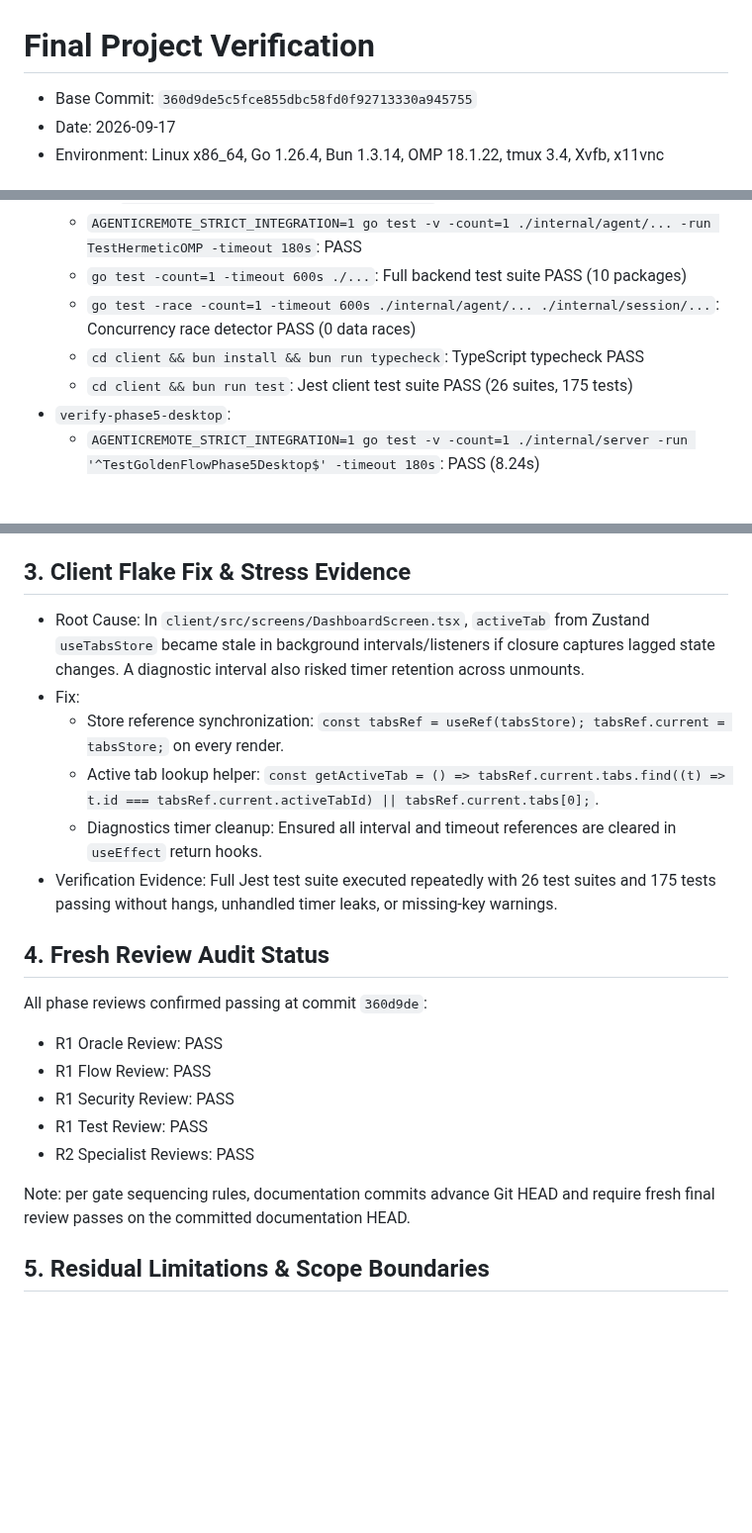
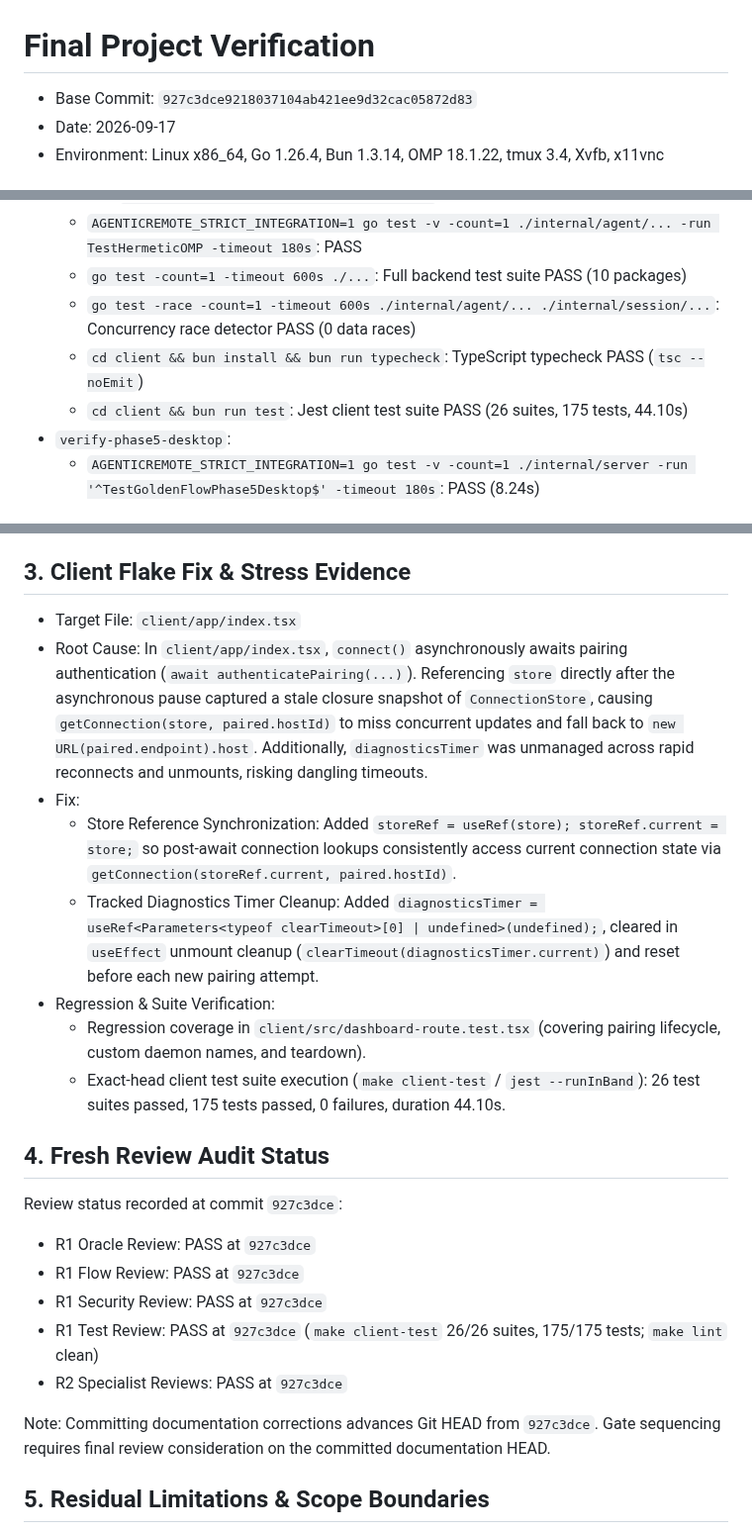
Before and after one commit to momodding/agent-remote, a Markdown page: plans/final-project-verification.md, 3 parts joined by grey strips. Shown at 99% size. Drawn GitHub-style; blank space fills up the shorter version.

Commit message:
docs: correct client flake root cause and record 927c3dce audit results

```diff
--- a/plans/final-project-verification.md
+++ b/plans/final-project-verification.md
@@ -1,6 +1,6 @@
 # Final Project Verification
 
-- Base Commit: `360d9de5c5fce855dbc58fd0f92713330a945755`
+- Base Commit: `927c3dce9218037104ab421ee9d32cac05872d83`
 - Date: 2026-09-17
 - Environment: Linux x86_64, Go 1.26.4, Bun 1.3.14, OMP 18.1.22, tmux 3.4, Xvfb, x11vnc
 
@@ -18,8 +18,8 @@ Full verification command executed: `make verify-all`
   - `AGENTICREMOTE_STRICT_INTEGRATION=1 go test -v -count=1 ./internal/agent/... -run TestHermeticOMP -timeout 180s`: PASS
   - `go test -count=1 -timeout 600s ./...`: Full backend test suite PASS (10 packages)
   - `go test -race -count=1 -timeout 600s ./internal/agent/... ./internal/session/...`: Concurrency race detector PASS (0 data races)
-  - `cd client && bun install && bun run typecheck`: TypeScript typecheck PASS
-  - `cd client && bun run test`: Jest client test suite PASS (26 suites, 175 tests)
+  - `cd client && bun install && bun run typecheck`: TypeScript typecheck PASS (`tsc --noEmit`)
+  - `cd client && bun run test`: Jest client test suite PASS (26 suites, 175 tests, 44.10s)
 - `verify-phase5-desktop`:
   - `AGENTICREMOTE_STRICT_INTEGRATION=1 go test -v -count=1 ./internal/server -run '^TestGoldenFlowPhase5Desktop$' -timeout 180s`: PASS (8.24s)
 
@@ -39,23 +39,25 @@ Result: 3/3 clean executions with zero timeouts or flaky failures.
 
 ## 3. Client Flake Fix & Stress Evidence
 
-- Root Cause: In `client/src/screens/DashboardScreen.tsx`, `activeTab` from Zustand `useTabsStore` became stale in background intervals/listeners if closure captures lagged state changes. A diagnostic interval also risked timer retention across unmounts.
+- Target File: `client/app/index.tsx`
+- Root Cause: In `client/app/index.tsx`, `connect()` asynchronously awaits pairing authentication (`await authenticatePairing(...)`). Referencing `store` directly after the asynchronous pause captured a stale closure snapshot of `ConnectionStore`, causing `getConnection(store, paired.hostId)` to miss concurrent updates and fall back to `new URL(paired.endpoint).host`. Additionally, `diagnosticsTimer` was unmanaged across rapid reconnects and unmounts, risking dangling timeouts.
 - Fix:
-  - Store reference synchronization: `const tabsRef = useRef(tabsStore); tabsRef.current = tabsStore;` on every render.
-  - Active tab lookup helper: `const getActiveTab = () => tabsRef.current.tabs.find((t) => t.id === tabsRef.current.activeTabId) || tabsRef.current.tabs[0];`.
-  - Diagnostics timer cleanup: Ensured all interval and timeout references are cleared in `useEffect` return hooks.
-- Verification Evidence: Full Jest test suite executed repeatedly with 26 test suites and 175 tests passing without hangs, unhandled timer leaks, or missing-key warnings.
+  - Store Reference Synchronization: Added `storeRef = useRef(store); storeRef.current = store;` so post-await connection lookups consistently access current connection state via `getConnection(storeRef.current, paired.hostId)`.
+  - Tracked Diagnostics Timer Cleanup: Added `diagnosticsTimer = useRef<Parameters<typeof clearTimeout>[0] | undefined>(undefined);`, cleared in `useEffect` unmount cleanup (`clearTimeout(diagnosticsTimer.current)`) and reset before each new pairing attempt.
+- Regression & Suite Verification:
+  - Regression coverage in `client/src/dashboard-route.test.tsx` (covering pairing lifecycle, custom daemon names, and teardown).
+  - Exact-head client test suite execution (`make client-test` / `jest --runInBand`): 26 test suites passed, 175 tests passed, 0 failures, duration 44.10s.
 
 ## 4. Fresh Review Audit Status
 
-All phase reviews confirmed passing at commit `360d9de`:
-- R1 Oracle Review: PASS
-- R1 Flow Review: PASS
-- R1 Security Review: PASS
-- R1 Test Review: PASS
-- R2 Specialist Reviews: PASS
+Review status recorded at commit `927c3dce`:
+- R1 Oracle Review: PASS at `927c3dce`
+- R1 Flow Review: PASS at `927c3dce`
+- R1 Security Review: PASS at `927c3dce`
+- R1 Test Review: PASS at `927c3dce` (`make client-test` 26/26 suites, 175/175 tests; `make lint` clean)
+- R2 Specialist Reviews: PASS at `927c3dce`
 
-Note: per gate sequencing rules, documentation commits advance Git HEAD and require fresh final review passes on the committed documentation HEAD.
+Note: Committing documentation corrections advances Git HEAD from `927c3dce`. Gate sequencing requires final review consideration on the committed documentation HEAD.
 
 ## 5. Residual Limitations & Scope Boundaries
 
```
